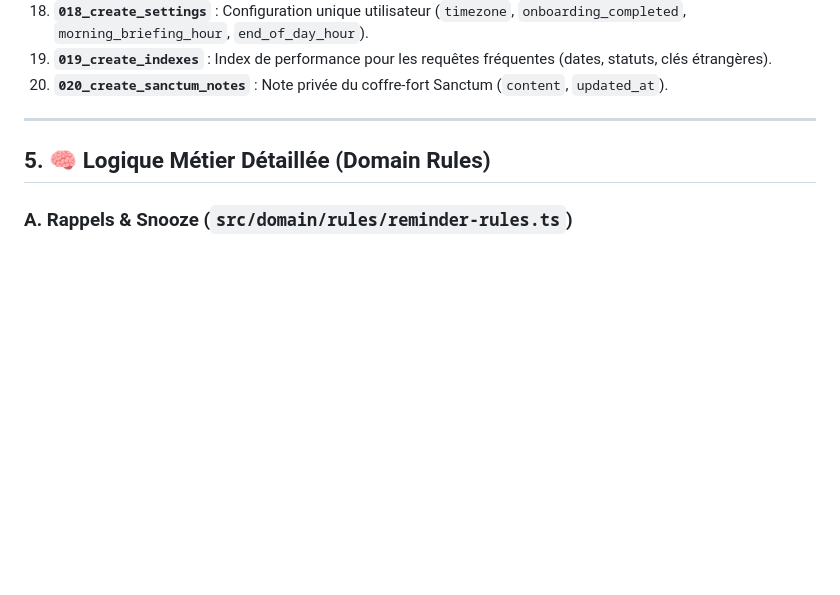
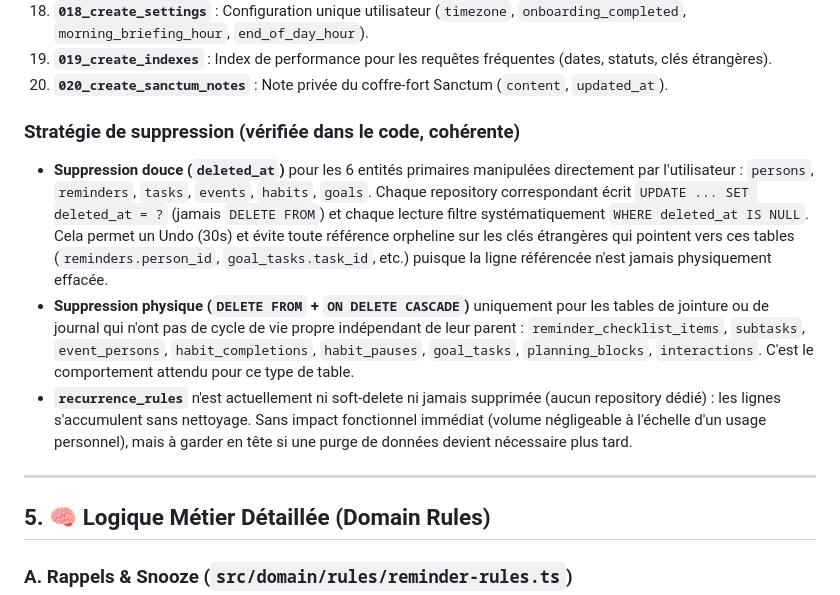
Before and after one commit to 2Kjunior/JUNIX-PULSE, a Markdown page: RECAPITULATIF_PROJET.md, the part around the change. Rendered like a GitHub page; blank space fills up the shorter version.

Commit message:
docs(database): documenter la strategie de suppression douce/physique par entite

```diff
--- a/RECAPITULATIF_PROJET.md
+++ b/RECAPITULATIF_PROJET.md
@@ -116,6 +116,12 @@ Toutes les migrations sont versionnées dans `src/database/migrations.ts` et app
 18. **`018_create_settings`** : Configuration unique utilisateur (`timezone`, `onboarding_completed`, `morning_briefing_hour`, `end_of_day_hour`).
 19. **`019_create_indexes`** : Index de performance pour les requêtes fréquentes (dates, statuts, clés étrangères).
 20. **`020_create_sanctum_notes`** : Note privée du coffre-fort Sanctum (`content`, `updated_at`).
+
+### Stratégie de suppression (vérifiée dans le code, cohérente)
+
+- **Suppression douce (`deleted_at`)** pour les 6 entités primaires manipulées directement par l'utilisateur : `persons`, `reminders`, `tasks`, `events`, `habits`, `goals`. Chaque repository correspondant écrit `UPDATE ... SET deleted_at = ?` (jamais `DELETE FROM`) et chaque lecture filtre systématiquement `WHERE deleted_at IS NULL`. Cela permet un Undo (30s) et évite toute référence orpheline sur les clés étrangères qui pointent vers ces tables (`reminders.person_id`, `goal_tasks.task_id`, etc.) puisque la ligne référencée n'est jamais physiquement effacée.
+- **Suppression physique (`DELETE FROM` + `ON DELETE CASCADE`)** uniquement pour les tables de jointure ou de journal qui n'ont pas de cycle de vie propre indépendant de leur parent : `reminder_checklist_items`, `subtasks`, `event_persons`, `habit_completions`, `habit_pauses`, `goal_tasks`, `planning_blocks`, `interactions`. C'est le comportement attendu pour ce type de table.
+- **`recurrence_rules`** n'est actuellement ni soft-delete ni jamais supprimée (aucun repository dédié) : les lignes s'accumulent sans nettoyage. Sans impact fonctionnel immédiat (volume négligeable à l'échelle d'un usage personnel), mais à garder en tête si une purge de données devient nécessaire plus tard.
 
 ---
 
```
